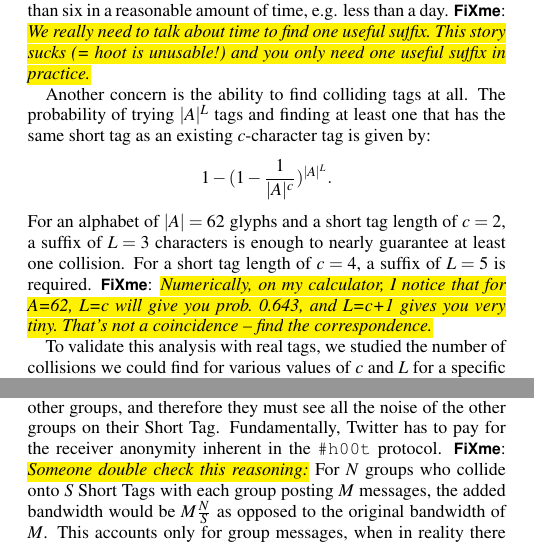
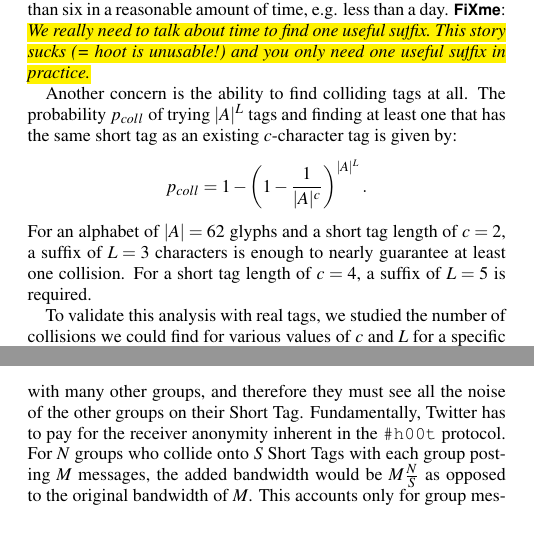
Before and after one commit to dbachrach/char140, a LaTeX paper (paper/hoot.tex, which reads paper/discuss.tex, paper/experiments.tex): two parts of the columns of pages 6 and 7 of 9, joined at a grey line, cut so that both start at the same text. Compiled offline with pdfLaTeX.

Commit message:
removing yellow bits

```diff
--- a/paper/discuss.tex
+++ b/paper/discuss.tex
@@ -4,7 +4,10 @@ In this section, we discuss a variety of issues and future extensions of the Hoo
 
 \subsection{Deployment}
 
-How could Twitter roll out a service like \hoot? Twitter would not need to go far to have all the meta data necessary to encrypt and decrypt for their users. They would need an interface to allow users to mark a tweet as encrypted, and everything in the tweet would bee encrypted using the hashtag in the message as the plain tag. As we showed previously, fitting into the 140 character limit is possible with Unicode encryption, but Twitter could easily make an internal exception for \hoot. We also showed that computation for encryption and decryption is negligible. One computer can do it, and Twitter has entire racks of computers. The real issue is how the \hoot system would affect bandwidth for Twitter. The bandwidth would increase based on the group collisions and the number of Hoots to a group. Users no longer follow a single tag and read everything. They subscribe to a Short Tag, which collides with many other groups, and therefore they must see all the noise of the other groups on their Short Tag. Fundamentally, Twitter has to pay for the receiver anonymity inherent in the \hoot protocol. \hlfixme{Someone double check this reasoning:} For $N$ groups who collide onto $S$ Short Tags with each group posting $M$ messages, the added bandwidth would be $M\frac{N}{S}$ as opposed to the original bandwidth of $M$. This accounts only for group messages, when in reality there are many more tweets that do not have hashtags. The bandwidth additions for \hoot might be very small compared to the bandwidth used to send ordinary non-group messages.
+How could Twitter roll out a service like \hoot? Twitter would not need to go far to have all the meta data necessary to encrypt and decrypt for their users. They would need an interface to allow users to mark a tweet as encrypted, and everything in the tweet would bee encrypted using the hashtag in the message as the plain tag. As we showed previously, fitting into the 140 character limit is possible with Unicode encryption, but Twitter could easily make an internal exception for \hoot. We also showed that computation for encryption and decryption is negligible. One computer can do it, and Twitter has entire racks of computers. The real issue is how the \hoot system would affect bandwidth for Twitter. The bandwidth would increase based on the group collisions and the number of Hoots to a group. Users no longer follow a single tag and read everything. They subscribe to a Short Tag, which collides with many other groups, and therefore they must see all the noise of the other groups on their Short Tag. Fundamentally, Twitter has to pay for the receiver anonymity inherent in the \hoot protocol.
+% mkw -- looks okay.
+%\hlfixme{Someone double check this reasoning:}
+For $N$ groups who collide onto $S$ Short Tags with each group posting $M$ messages, the added bandwidth would be $M\frac{N}{S}$ as opposed to the original bandwidth of $M$. This accounts only for group messages, when in reality there are many more tweets that do not have hashtags. The bandwidth additions for \hoot might be very small compared to the bandwidth used to send ordinary non-group messages.
 
 According to Sandler and Wallach\cite{sandler09}, Twitter users, on average, send 100 messages and have 100 followers. It is difficult to know how many groups (hashtags) users post to, but it is even more difficult to know how many users listen to a particular group. After Sen. Jon Kyl made an inaccurate statement, his spokesperson cleared it up by saying it was ``not intended to be a factual statement''\cite{politico11}. Stephen Colbert then encouraged his followers to tweet using the hashtag \#NotIntendedToBeAFactualStatement. This quickly became a popular Twitter group, but it is impossible to know how many people were actually listening to the group but not posting. Even those posting to the group might not be listening to all the other tweets to the group. We could treat the number of posters and the number of listeners as equivalent, but that is not intended to be a factual statement.
 
--- a/paper/experiments.tex
+++ b/paper/experiments.tex
@@ -111,17 +111,21 @@ reasonable amount of time, e.g. less than a day.  \hlfixme{We really
 %  am I missing something?}
 
 Another concern is the ability to find colliding tags at all. The
-probability of trying $|A|^L$ tags and finding at least one that has the
-same short tag as an existing $c$-character tag is given by:
+probability $p_{coll}$ of trying $|A|^L$ tags and finding at least one
+that has the same short tag as an existing $c$-character tag is given
+by:
 %
-\[1-(1-\frac{1}{|A|^c})^{|A|^L}.\]
+\[p_{coll} = 1-\left(1-\frac{1}{|A|^c}\right)^{|A|^L}.\]
 %
 For an alphabet of $|A|=62$ glyphs and a short tag length of $c=2$, a
 suffix of $L=3$ characters is enough to nearly guarantee at least one
 collision. For a short tag length of $c=4$, a suffix of $L=5$ is
-required.  \hlfixme{Numerically, on my calculator, I notice that for
-  A=62, L=c will give you prob. 0.643, and L=c+1 gives you very
-  tiny. That's not a coincidence -- find the correspondence.}
+required.
+% mkw -- I can't figure out the general formula.
+% The
+% \hlfixme{Numerically, on my calculator, I notice that for
+%  A=62, L=c will give you prob. 0.643, and L=c+1 gives you very
+%  tiny. That's not a coincidence -- find the correspondence.}
 
 To validate this analysis with real tags, we studied the number of
 collisions we could find for various values of $c$ and $L$ for a
```
